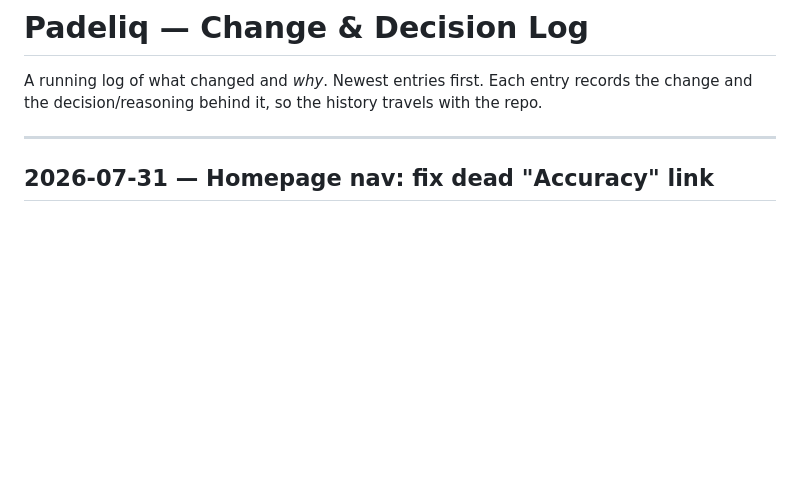
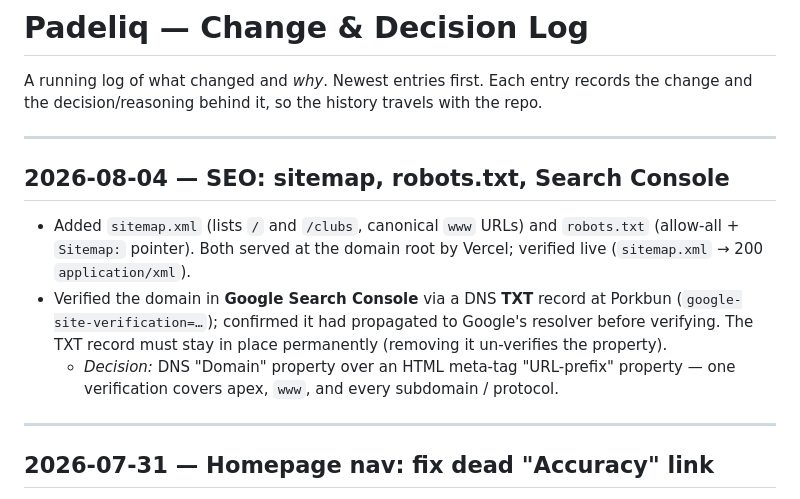
Before and after one commit to Klaricmuch/Padeliq, a Markdown page: CHANGELOG.md, the part around the change. GitHub-like rendering; blank space fills up the shorter version.

Commit message:
docs: log sitemap/robots + Search Console verification
Co-Authored-By: Claude Opus 4.8 <noreply@anthropic.com>

```diff
--- a/CHANGELOG.md
+++ b/CHANGELOG.md
@@ -2,6 +2,20 @@
 
 A running log of what changed and *why*. Newest entries first. Each entry records
 the change and the decision/reasoning behind it, so the history travels with the repo.
+
+---
+
+## 2026-08-04 — SEO: sitemap, robots.txt, Search Console
+
+- Added `sitemap.xml` (lists `/` and `/clubs`, canonical `www` URLs) and `robots.txt`
+  (allow-all + `Sitemap:` pointer). Both served at the domain root by Vercel; verified live
+  (`sitemap.xml` → 200 `application/xml`).
+- Verified the domain in **Google Search Console** via a DNS **TXT** record at Porkbun
+  (`google-site-verification=…`); confirmed it had propagated to Google's resolver before
+  verifying. The TXT record must stay in place permanently (removing it un-verifies the
+  property).
+  - *Decision:* DNS "Domain" property over an HTML meta-tag "URL-prefix" property — one
+    verification covers apex, `www`, and every subdomain / protocol.
 
 ---
 
```
